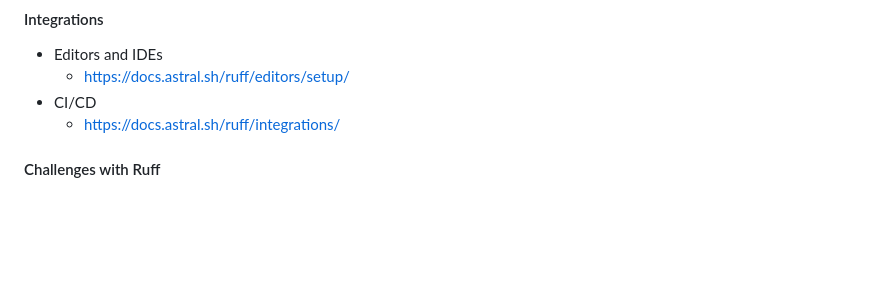
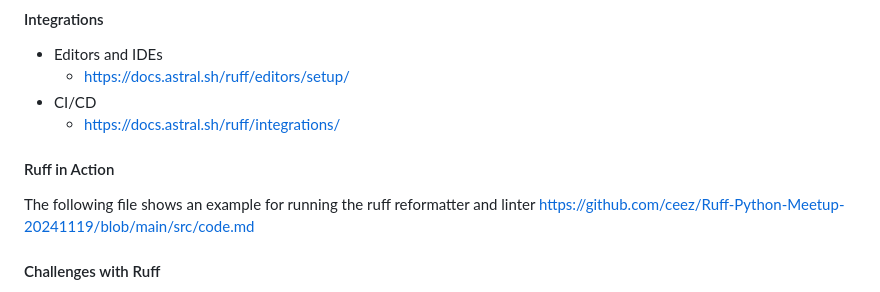
Before and after one commit to ceez/Ruff-Python-Meetup-20241119, a Markdown page: slides/slides.md, the part around the change. Rendered like a GitHub page; blank space fills up the shorter version.

Commit message:
Final release hopefully

```diff
--- a/slides/slides.md
+++ b/slides/slides.md
@@ -102,6 +102,11 @@ exclude = ["migrations"]
   - https://docs.astral.sh/ruff/integrations/
 
 
+#### Ruff in Action
+
+The following file shows an example for running the ruff reformatter and linter
+https://github.com/ceez/Ruff-Python-Meetup-20241119/blob/main/src/code.md
+
 
 #### Challenges with Ruff
 - Less flexible for highly customized linting needs.
```
